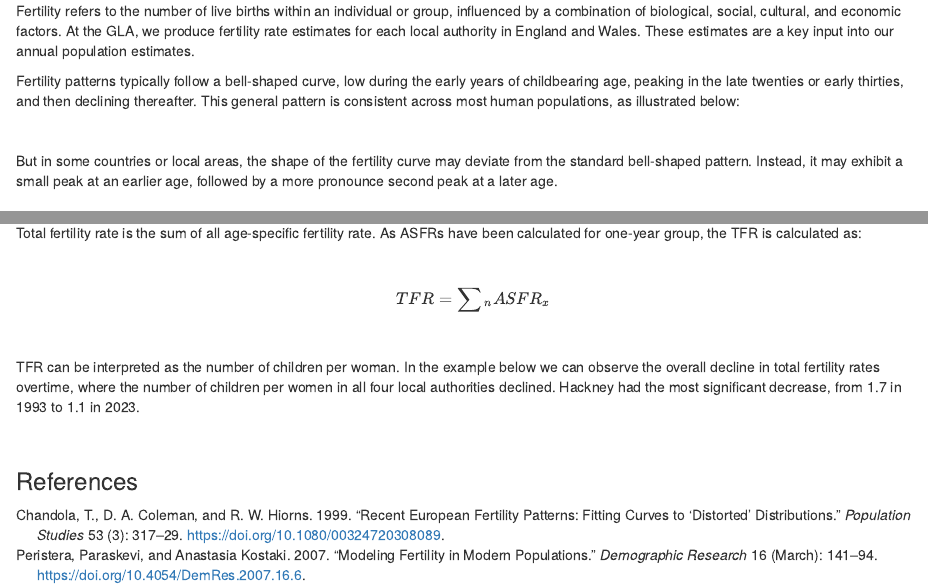
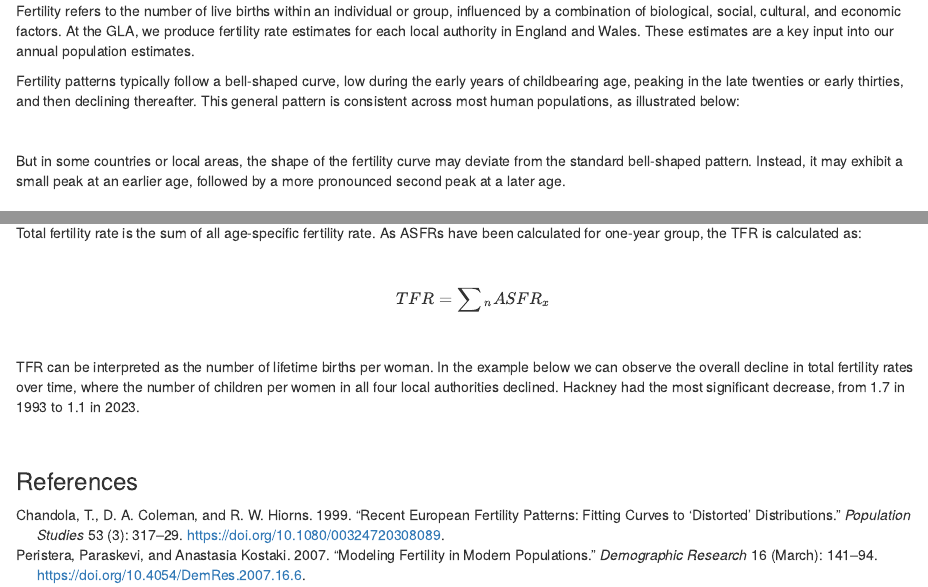
Before and after one commit to Greater-London-Authority/fertility_rate_estimation, an R Markdown document (fertility_rate_analysis.Rmd): the page in a window 1100 px wide, from 210 px down, and a second part further down, joined at a grey line. Rendered offline with R 4.5, knitr and Pandoc, with nearby package versions; the code chunks are not run, so their results and figures are left out.

Commit message:
fixing typos from PR comments

````diff
--- a/fertility_rate_analysis.Rmd
+++ b/fertility_rate_analysis.Rmd
@@ -71,7 +71,7 @@ ggplot(dummy_fertility_rates,
 
 ```
 
-But in some countries or local areas, the shape of the fertility curve may deviate from the standard bell-shaped pattern. Instead, it may exhibit a small peak at an earlier age, followed by a more pronounce second peak at a later age. \
+But in some countries or local areas, the shape of the fertility curve may deviate from the standard bell-shaped pattern. Instead, it may exhibit a small peak at an earlier age, followed by a more pronounced second peak at a later age. \
 <br />
 The 'distorted fertility pattern' is hypothesied to reflect the reproductive behaviour of subgroups within the population, potentially influenced by variations in marital status, ethnicity or socioeconomic conditions [@chandola_recent_1999; @peristera_modeling_2007]. Once we calculate the raw fertility rates, we apply a smoothing function that accounts for the different fertility patterns across UK local authorities. \
 <br />
@@ -151,7 +151,7 @@ Total fertility rate is the sum of all age-specific fertility rate. As ASFRs hav
 $$TFR = \sum {}_{n}ASFR_x $$
 <br />
 
-TFR can be interpreted as the number of children per woman. In the example below we can observe the overall decline in total fertility rates overtime, where the number of children per women in all four local authorities declined. Hackney had the most significant decrease, from 1.7 in 1993 to 1.1 in 2023.
+TFR can be interpreted as the number of lifetime births per woman. In the example below we can observe the overall decline in total fertility rates over time, where the number of children per women in all four local authorities declined. Hackney had the most significant decrease, from 1.7 in 1993 to 1.1 in 2023.
 
 <br />
 
````
